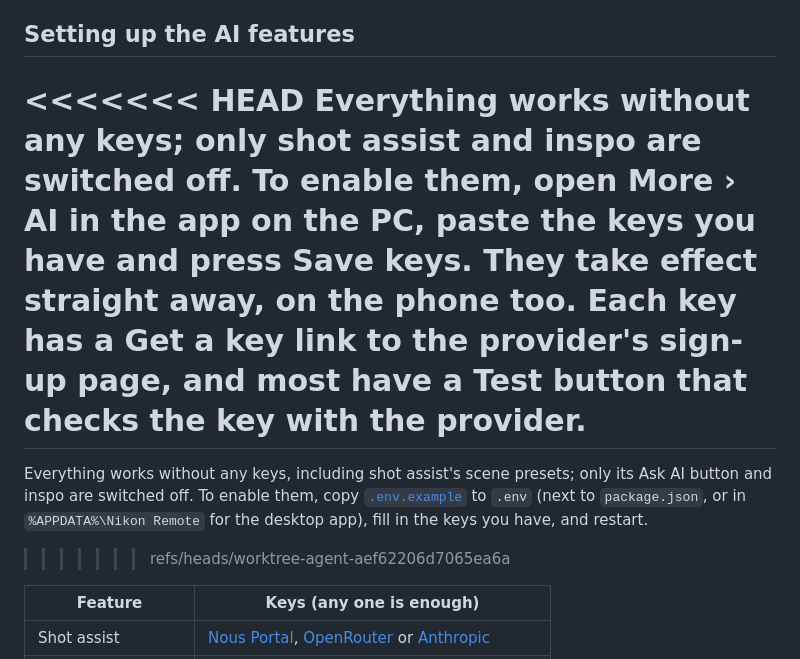
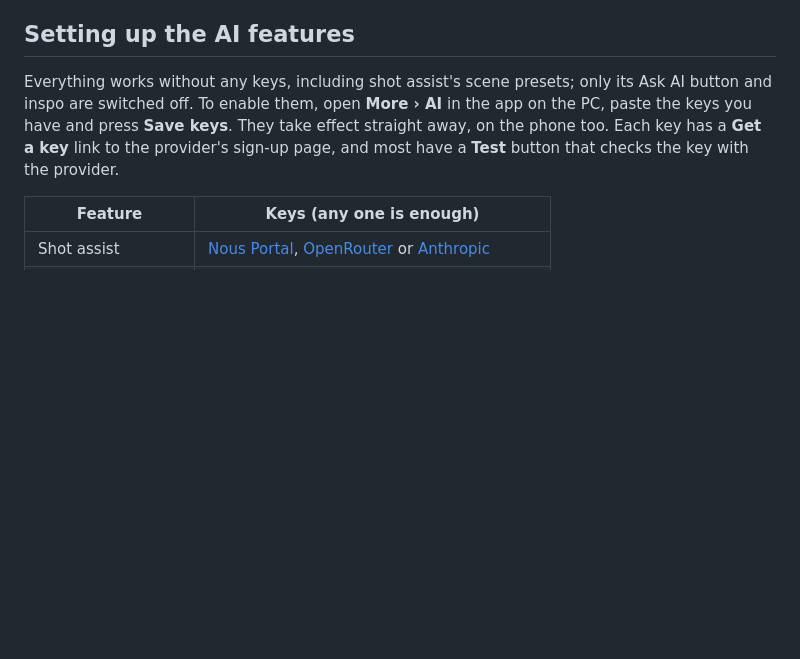
Before and after one commit to terraseraph/nikon-remote, a Markdown page: README.md, the part around the change. GitHub-like rendering; blank space fills up the shorter version.

Commit message:
Remove leftover merge markers from README
Co-Authored-By: Claude Opus 5.5 <noreply@anthropic.com>

```diff
--- a/README.md
+++ b/README.md
@@ -123,11 +123,7 @@ Then open **http://localhost:8765/** in **Chrome or Edge**. Those are needed for
 
 ## Setting up the AI features
 
-<<<<<<< HEAD
-Everything works without any keys; only shot assist and inspo are switched off. To enable them, open **More › AI** in the app on the PC, paste the keys you have and press **Save keys**. They take effect straight away, on the phone too. Each key has a **Get a key** link to the provider's sign-up page, and most have a **Test** button that checks the key with the provider.
-=======
-Everything works without any keys, including shot assist's scene presets; only its Ask AI button and inspo are switched off. To enable them, copy [`.env.example`](.env.example) to `.env` (next to `package.json`, or in `%APPDATA%\Nikon Remote` for the desktop app), fill in the keys you have, and restart.
->>>>>>> refs/heads/worktree-agent-aef62206d7065ea6a
+Everything works without any keys, including shot assist's scene presets; only its Ask AI button and inspo are switched off. To enable them, open **More › AI** in the app on the PC, paste the keys you have and press **Save keys**. They take effect straight away, on the phone too. Each key has a **Get a key** link to the provider's sign-up page, and most have a **Test** button that checks the key with the provider.
 
 | Feature | Keys (any one is enough) |
 | --- | --- |
```
